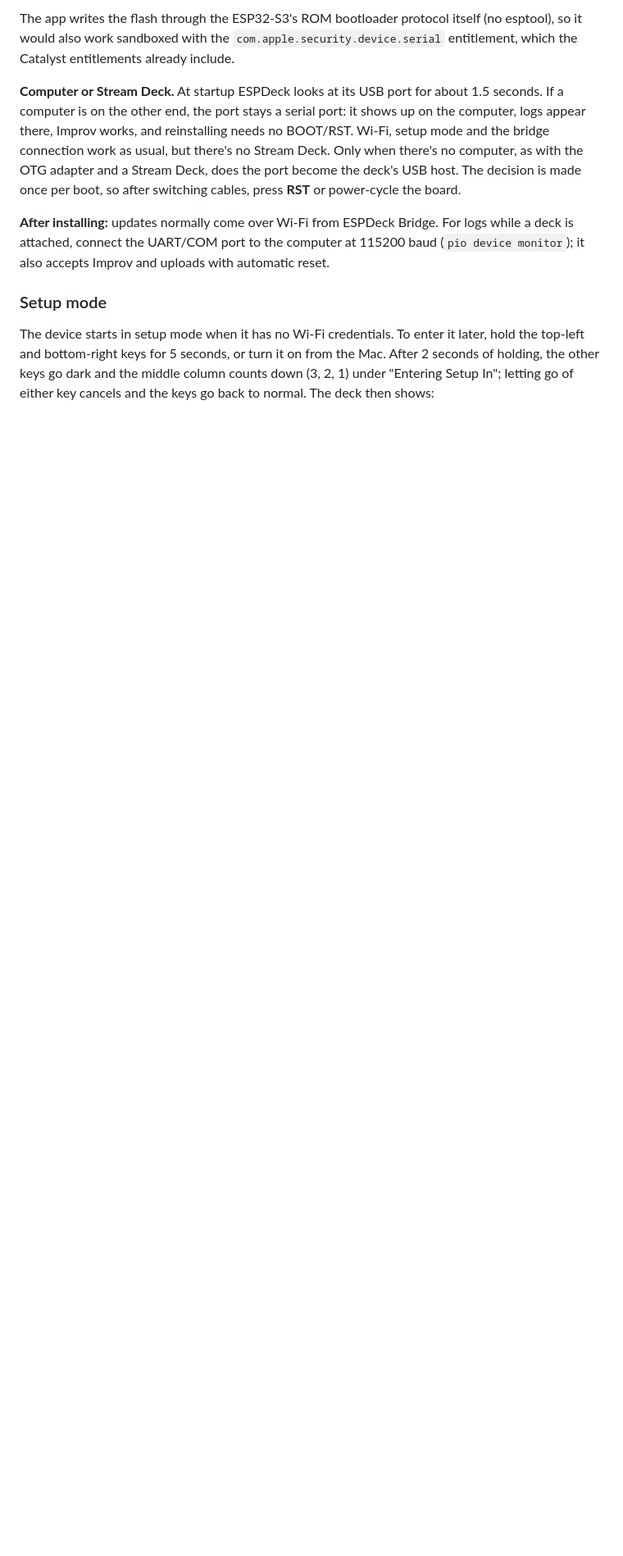
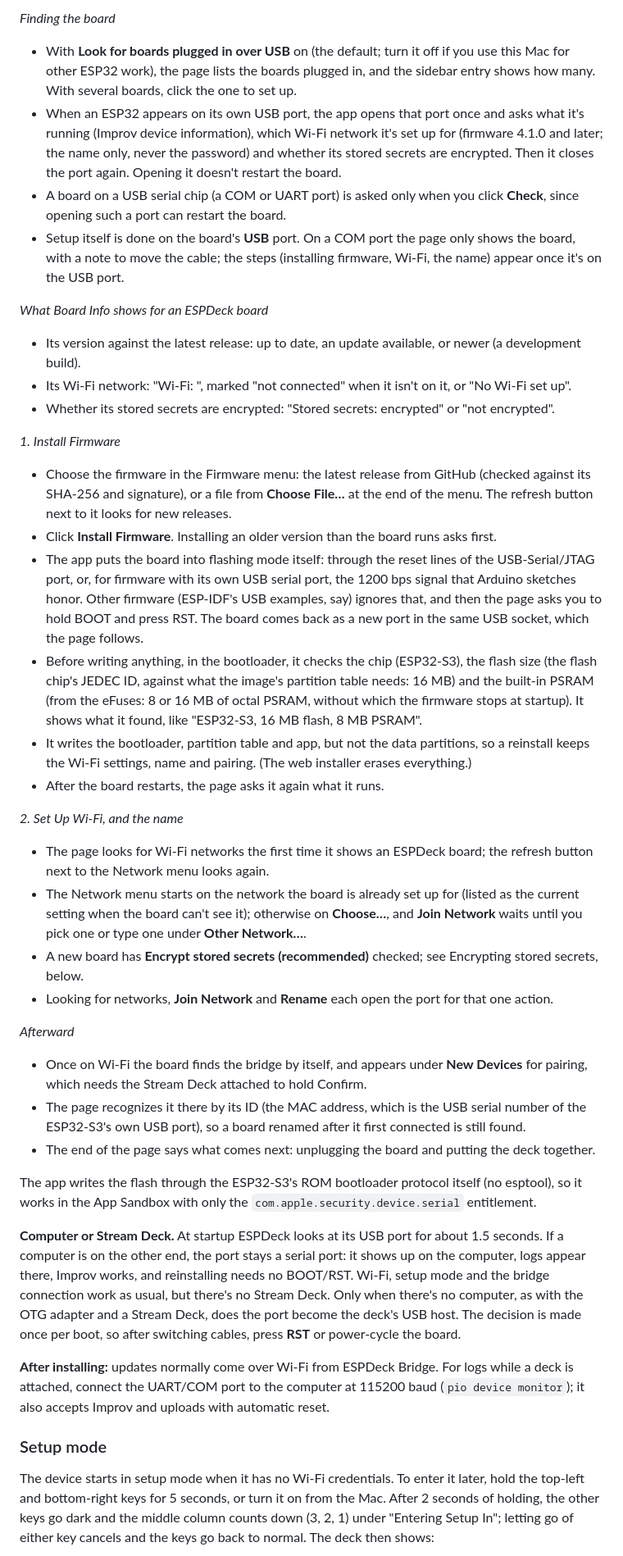
Before and after one commit to jangellx/ESPDeck, a Markdown page: README.md, the part around one of its changes. Shown at 82% size. Drawn GitHub-style; blank space fills up the shorter version.

```diff
--- a/README.md
+++ b/README.md
@@ -43,5 +55,35 @@ A Stream Deck on an ESP32-S3, used as a HomeKit panel. The Mac app does all the
 
-The app writes the flash through the ESP32-S3's ROM bootloader protocol itself (no esptool), so it would also work sandboxed with the `com.apple.security.device.serial` entitlement, which the Catalyst entitlements already include.
+*Finding the board*
+- With **Look for boards plugged in over USB** on (the default; turn it off if you use this Mac for other ESP32 work), the page lists the boards plugged in, and the sidebar entry shows how many. With several boards, click the one to set up.
+- When an ESP32 appears on its own USB port, the app opens that port once and asks what it's running (Improv device information), which Wi-Fi network it's set up for (firmware 4.1.0 and later; the name only, never the password) and whether its stored secrets are encrypted. Then it closes the port again. Opening it doesn't restart the board.
+- A board on a USB serial chip (a COM or UART port) is asked only when you click **Check**, since opening such a port can restart the board.
+- Setup itself is done on the board's **USB** port. On a COM port the page only shows the board, with a note to move the cable; the steps (installing firmware, Wi-Fi, the name) appear once it's on the USB port.
+
+*What Board Info shows for an ESPDeck board*
+- Its version against the latest release: up to date, an update available, or newer (a development build).
+- Its Wi-Fi network: "Wi-Fi: <name>", marked "not connected" when it isn't on it, or "No Wi-Fi set up".
+- Whether its stored secrets are encrypted: "Stored secrets: encrypted" or "not encrypted".
+
+*1. Install Firmware*
+- Choose the firmware in the Firmware menu: the latest release from GitHub (checked against its SHA-256 and signature), or a file from **Choose File…** at the end of the menu. The refresh button next to it looks for new releases.
+- Click **Install Firmware**. Installing an older version than the board runs asks first.
+- The app puts the board into flashing mode itself: through the reset lines of the USB-Serial/JTAG port, or, for firmware with its own USB serial port, the 1200 bps signal that Arduino sketches honor. Other firmware (ESP-IDF's USB examples, say) ignores that, and then the page asks you to hold BOOT and press RST. The board comes back as a new port in the same USB socket, which the page follows.
+- Before writing anything, in the bootloader, it checks the chip (ESP32-S3), the flash size (the flash chip's JEDEC ID, against what the image's partition table needs: 16 MB) and the built-in PSRAM (from the eFuses: 8 or 16 MB of octal PSRAM, without which the firmware stops at startup). It shows what it found, like "ESP32-S3, 16 MB flash, 8 MB PSRAM".
+- It writes the bootloader, partition table and app, but not the data partitions, so a reinstall keeps the Wi-Fi settings, name and pairing. (The web installer erases everything.)
+- After the board restarts, the page asks it again what it runs.
+
+*2. Set Up Wi-Fi, and the name*
+- The page looks for Wi-Fi networks the first time it shows an ESPDeck board; the refresh button next to the Network menu looks again.
+- The Network menu starts on the network the board is already set up for (listed as the current setting when the board can't see it); otherwise on **Choose…**, and **Join Network** waits until you pick one or type one under **Other Network…**.
+- A new board has **Encrypt stored secrets (recommended)** checked; see Encrypting stored secrets, below.
+- Looking for networks, **Join Network** and **Rename** each open the port for that one action.
+
+*Afterward*
+- Once on Wi-Fi the board finds the bridge by itself, and appears under **New Devices** for pairing, which needs the Stream Deck attached to hold Confirm.
+- The page recognizes it there by its ID (the MAC address, which is the USB serial number of the ESP32-S3's own USB port), so a board renamed after it first connected is still found.
+- The end of the page says what comes next: unplugging the board and putting the deck together.
+
+The app writes the flash through the ESP32-S3's ROM bootloader protocol itself (no esptool), so it works in the App Sandbox with only the `com.apple.security.device.serial` entitlement.
 
 **Computer or Stream Deck.** At startup ESPDeck looks at its USB port for about 1.5 seconds. If a computer is on the other end, the port stays a serial port: it shows up on the computer, logs appear there, Improv works, and reinstalling needs no BOOT/RST. Wi-Fi, setup mode and the bridge connection work as usual, but there's no Stream Deck. Only when there's no computer, as with the OTG adapter and a Stream Deck, does the port become the deck's USB host. The decision is made once per boot, so after switching cables, press **RST** or power-cycle the board.
 
```
Also changed, not shown: other parts of README.md (+27 -12 lines).
